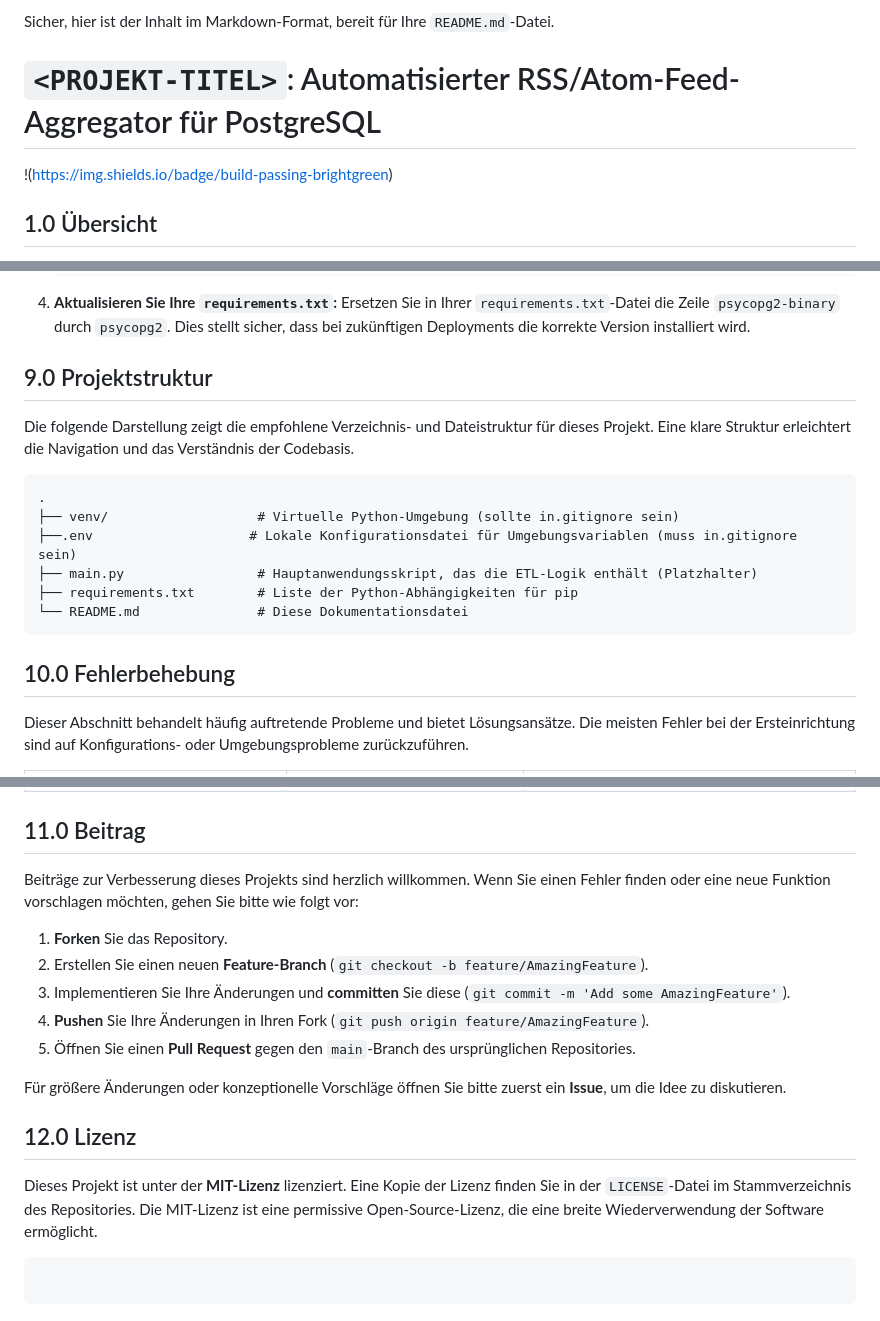
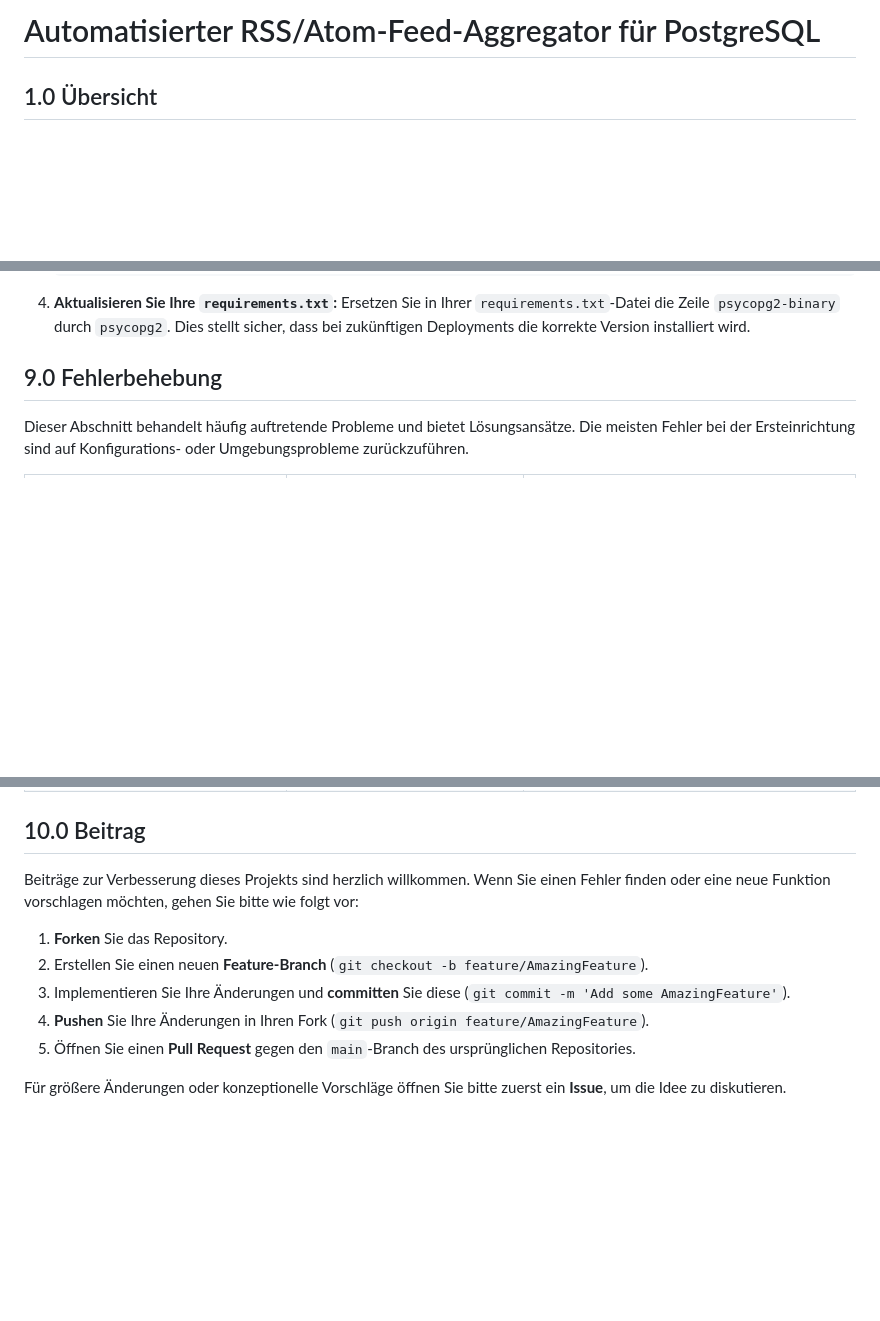
Before and after one commit to RealKamama/RSS_CVE_CORE, a Markdown page: README.md, 3 parts joined by grey strips. Rendered like a GitHub page; blank space fills up the shorter version.

````diff
--- a/README.md
+++ b/README.md
@@ -1,8 +1,4 @@
-Sicher, hier ist der Inhalt im Markdown-Format, bereit für Ihre `README.md`-Datei.
-
-# `<PROJEKT-TITEL>`: Automatisierter RSS/Atom-Feed-Aggregator für PostgreSQL
-
-\!([https://img.shields.io/badge/build-passing-brightgreen](https://www.google.com/search?q=https://img.shields.io/badge/build-passing-brightgreen))
+# Automatisierter RSS/Atom-Feed-Aggregator für PostgreSQL
 
 ## 1.0 Übersicht
 
@@ -190,20 +186,7 @@ Führen Sie die folgenden Schritte auf Ihrem Produktionsserver (oder in Ihrem Do
 4.  **Aktualisieren Sie Ihre `requirements.txt`:**
     Ersetzen Sie in Ihrer `requirements.txt`-Datei die Zeile `psycopg2-binary` durch `psycopg2`. Dies stellt sicher, dass bei zukünftigen Deployments die korrekte Version installiert wird.
 
-## 9.0 Projektstruktur
-
-Die folgende Darstellung zeigt die empfohlene Verzeichnis- und Dateistruktur für dieses Projekt. Eine klare Struktur erleichtert die Navigation und das Verständnis der Codebasis.
-
-```
-.
-├── venv/                   # Virtuelle Python-Umgebung (sollte in.gitignore sein)
-├──.env                    # Lokale Konfigurationsdatei für Umgebungsvariablen (muss in.gitignore sein)
-├── main.py                 # Hauptanwendungsskript, das die ETL-Logik enthält (Platzhalter)
-├── requirements.txt        # Liste der Python-Abhängigkeiten für pip
-└── README.md               # Diese Dokumentationsdatei
-```
-
-## 10.0 Fehlerbehebung
+## 9.0 Fehlerbehebung
 
 Dieser Abschnitt behandelt häufig auftretende Probleme und bietet Lösungsansätze. Die meisten Fehler bei der Ersteinrichtung sind auf Konfigurations- oder Umgebungsprobleme zurückzuführen.
 
@@ -214,7 +197,7 @@ Dieser Abschnitt behandelt häufig auftretende Probleme und bietet Lösungsansä
 | Das Skript läuft durch, aber es werden keine Feeds verarbeitet oder Daten in die Datenbank geschrieben. | 1. Die URLs in der `FEED_URLS`-Variable sind ungültig oder fehlerhaft formatiert. \<br\> 2. Ein Netzwerkproblem (z.B. Proxy, Firewall) verhindert den Zugriff auf die Feed-URLs. \<br\> 3. Die Feeds sind leer oder enthalten keine neuen Einträge. | 1. Überprüfen Sie jede URL in einem Webbrowser, um sicherzustellen, dass sie einen gültigen Feed zurückgibt. Achten Sie auf Tippfehler und das Fehlen von Leerzeichen um die Kommas. \<br\> 2. Stellen Sie sicher, dass der ausführende Host ausgehenden HTTP/HTTPS-Zugriff auf das Internet hat. \<br\> 3. Prüfen Sie den Inhalt der Feeds manuell. |
 | `ModuleNotFoundError: No module named 'psycopg2'` oder `... 'feedparser'` | 1. Die virtuelle Umgebung (`venv`) ist nicht aktiviert. \<br\> 2. Die Installation der Abhängigkeiten mit `pip install -r requirements.txt` ist fehlgeschlagen oder wurde übersprungen. | 1. Aktivieren Sie die virtuelle Umgebung mit `source venv/bin/activate` (macOS/Linux) oder `.\venv\Scripts\activate` (Windows). \<br\> 2. Führen Sie `pip install -r requirements.txt` erneut in der aktivierten Umgebung aus und prüfen Sie auf Fehlermeldungen. |
 
-## 11.0 Beitrag
+## 10.0 Beitrag
 
 Beiträge zur Verbesserung dieses Projekts sind herzlich willkommen. Wenn Sie einen Fehler finden oder eine neue Funktion vorschlagen möchten, gehen Sie bitte wie folgt vor:
 
@@ -225,10 +208,3 @@ Beiträge zur Verbesserung dieses Projekts sind herzlich willkommen. Wenn Sie ei
 5.  Öffnen Sie einen **Pull Request** gegen den `main`-Branch des ursprünglichen Repositories.
 
 Für größere Änderungen oder konzeptionelle Vorschläge öffnen Sie bitte zuerst ein **Issue**, um die Idee zu diskutieren.
-
-## 12.0 Lizenz
-
-Dieses Projekt ist unter der **MIT-Lizenz** lizenziert. Eine Kopie der Lizenz finden Sie in der `LICENSE`-Datei im Stammverzeichnis des Repositories. Die MIT-Lizenz ist eine permissive Open-Source-Lizenz, die eine breite Wiederverwendung der Software ermöglicht.
-
-```
-```
````
